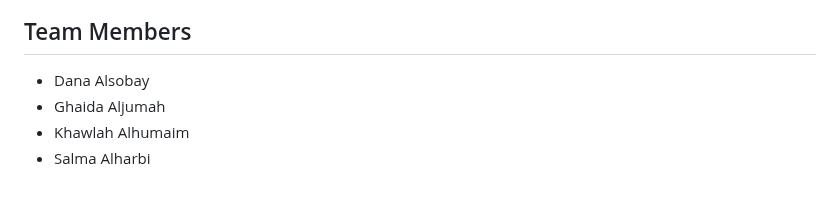
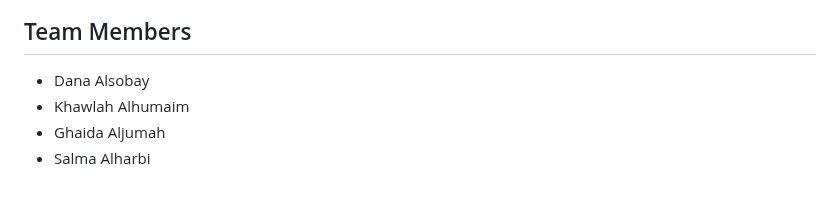
Before and after one commit to SalmaObaid/Web-Project-, a Markdown page: README.md, the part around the change. GitHub-like rendering.

```diff
--- a/README.md
+++ b/README.md
@@ -112,6 +112,6 @@ This project is a web-based Takhmenah game built using Node.js, Express, EJS, an
 
 ## Team Members
 - Dana Alsobay
+- Khawlah Alhumaim
 - Ghaida Aljumah
-- Khawlah Alhumaim
 - Salma Alharbi
```
